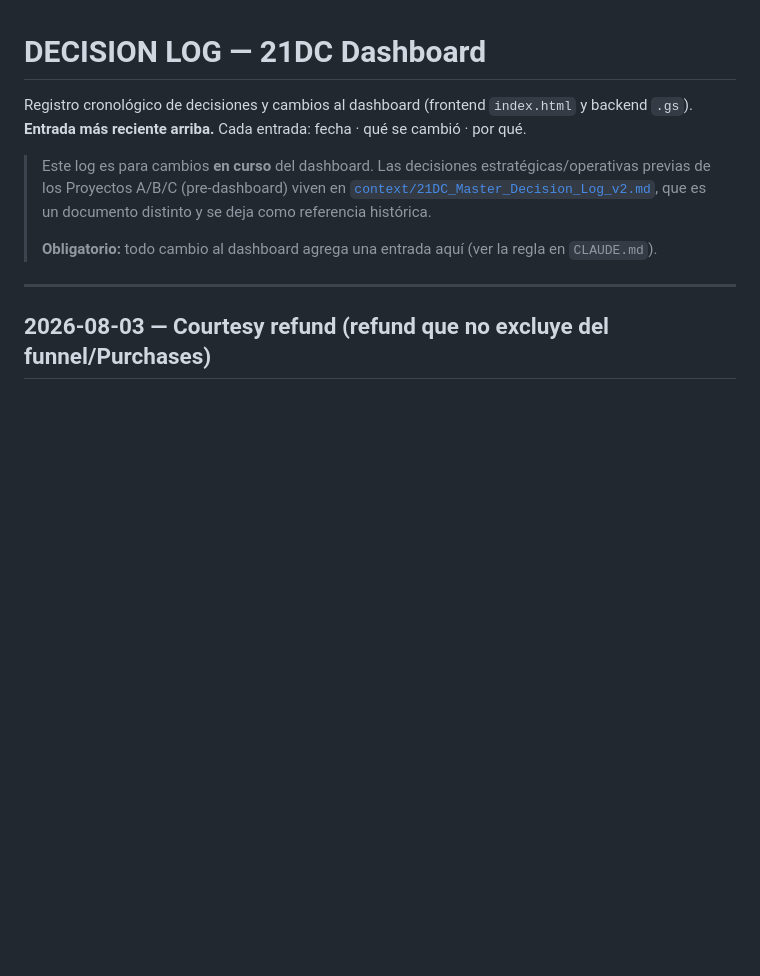
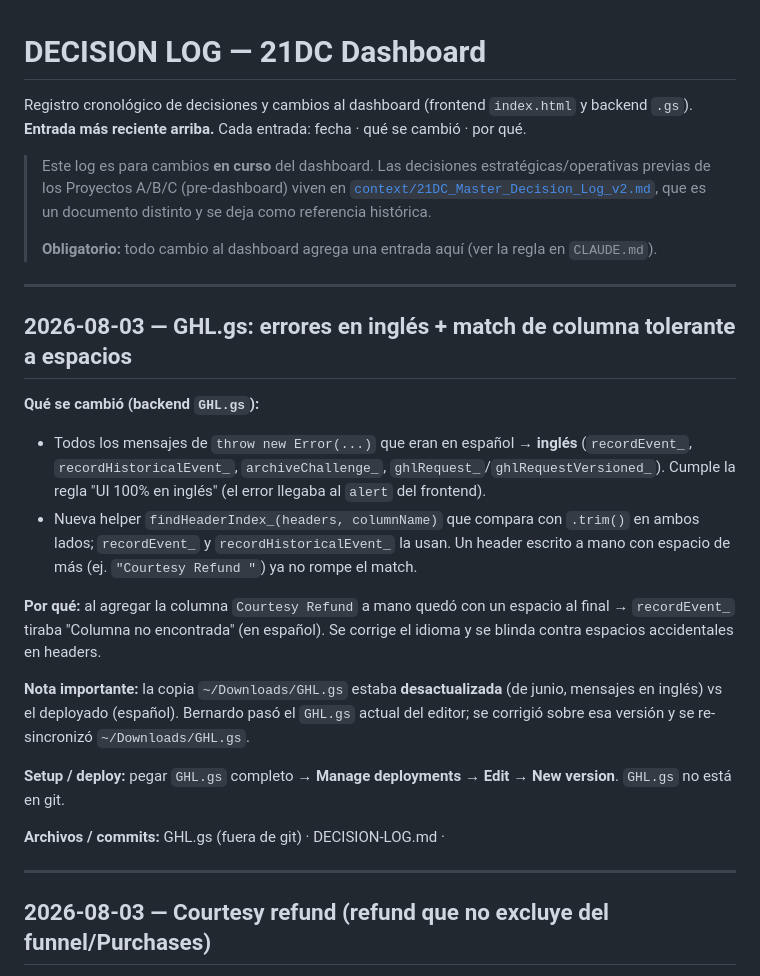
Before and after one commit to F4LA/21dc-dashboard, a Markdown page: DECISION-LOG.md, the part around the change. Drawn GitHub-style; blank space fills up the shorter version.

Commit message:
Docs: GHL.gs error messages to English + trim-tolerant column match
recordEvent_ threw a Spanish "Columna no encontrada" that surfaced in the
frontend alert, and a hand-typed "Courtesy Refund " header (trailing space)
broke the exact match. GHL.gs now uses English error messages and a
whitespace-tolerant findHeaderIndex_. GHL.gs is not in git; ~/Downloads copy
re-synced from the current deployed version Bernardo pasted.

Co-Authored-By: Claude Opus 4.8 <noreply@anthropic.com>

```diff
--- a/DECISION-LOG.md
+++ b/DECISION-LOG.md
@@ -6,6 +6,22 @@ Registro cronológico de decisiones y cambios al dashboard (frontend `index.html
 > Este log es para cambios **en curso** del dashboard. Las decisiones estratégicas/operativas previas de los Proyectos A/B/C (pre-dashboard) viven en [`context/21DC_Master_Decision_Log_v2.md`](context/21DC_Master_Decision_Log_v2.md), que es un documento distinto y se deja como referencia histórica.
 >
 > **Obligatorio:** todo cambio al dashboard agrega una entrada aquí (ver la regla en `CLAUDE.md`).
+
+---
+
+## 2026-08-03 — GHL.gs: errores en inglés + match de columna tolerante a espacios
+
+**Qué se cambió (backend `GHL.gs`):**
+- Todos los mensajes de `throw new Error(...)` que eran en español → **inglés** (`recordEvent_`, `recordHistoricalEvent_`, `archiveChallenge_`, `ghlRequest_`/`ghlRequestVersioned_`). Cumple la regla "UI 100% en inglés" (el error llegaba al `alert` del frontend).
+- Nueva helper `findHeaderIndex_(headers, columnName)` que compara con `.trim()` en ambos lados; `recordEvent_` y `recordHistoricalEvent_` la usan. Un header escrito a mano con espacio de más (ej. `"Courtesy Refund "`) ya no rompe el match.
+
+**Por qué:** al agregar la columna `Courtesy Refund` a mano quedó con un espacio al final → `recordEvent_` tiraba "Columna no encontrada" (en español). Se corrige el idioma y se blinda contra espacios accidentales en headers.
+
+**Nota importante:** la copia `~/Downloads/GHL.gs` estaba **desactualizada** (de junio, mensajes en inglés) vs el deployado (español). Bernardo pasó el `GHL.gs` actual del editor; se corrigió sobre esa versión y se re-sincronizó `~/Downloads/GHL.gs`.
+
+**Setup / deploy:** pegar `GHL.gs` completo → **Manage deployments → Edit → New version**. `GHL.gs` no está en git.
+
+**Archivos / commits:** GHL.gs (fuera de git) · DECISION-LOG.md · <hash>
 
 ---
 
```
Also changed, not shown: DASHBOARD-SYSTEM.md (+2 -1 lines).
